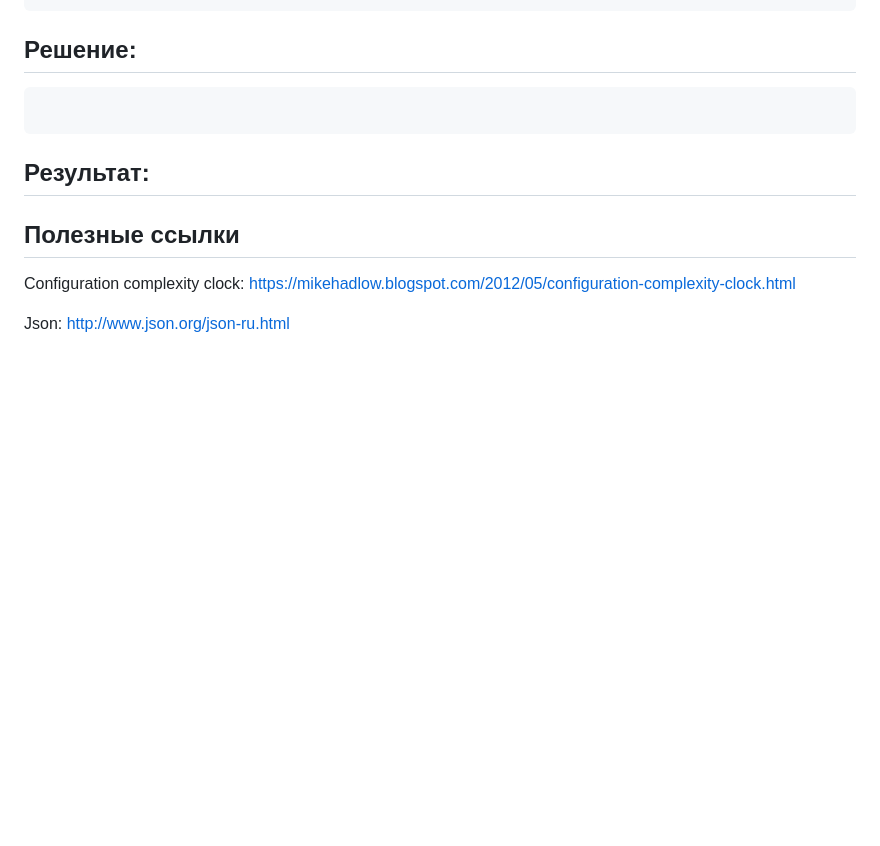
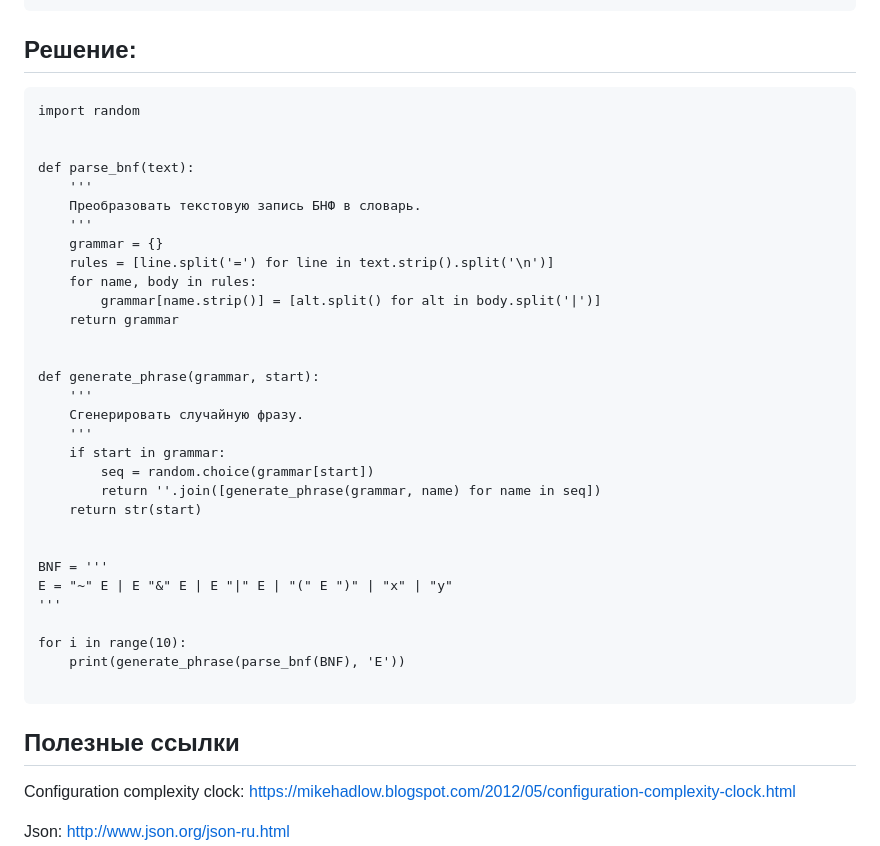
Before and after one commit to rashid-yusubov/configuration-management, a Markdown page: pract3/pract3.md, the part around the change. Rendered like a GitHub page; blank space fills up the shorter version.

````diff
--- a/pract3/pract3.md
+++ b/pract3/pract3.md
@@ -321,12 +321,38 @@ y & ~(y)
 
 ## Решение:
 ```
+import random
+
+
+def parse_bnf(text):
+    '''
+    Преобразовать текстовую запись БНФ в словарь.
+    '''
+    grammar = {}
+    rules = [line.split('=') for line in text.strip().split('\n')]
+    for name, body in rules:
+        grammar[name.strip()] = [alt.split() for alt in body.split('|')]
+    return grammar
+
+
+def generate_phrase(grammar, start):
+    '''
+    Сгенерировать случайную фразу.
+    '''
+    if start in grammar:
+        seq = random.choice(grammar[start])
+        return ''.join([generate_phrase(grammar, name) for name in seq])
+    return str(start)
+
+
+BNF = '''
+E = "~" E | E "&" E | E "|" E | "(" E ")" | "x" | "y"
+'''
+
+for i in range(10):
+    print(generate_phrase(parse_bnf(BNF), 'E'))
 
 ```
-## Результат:
-
-
-
 
 ## Полезные ссылки
 
````
